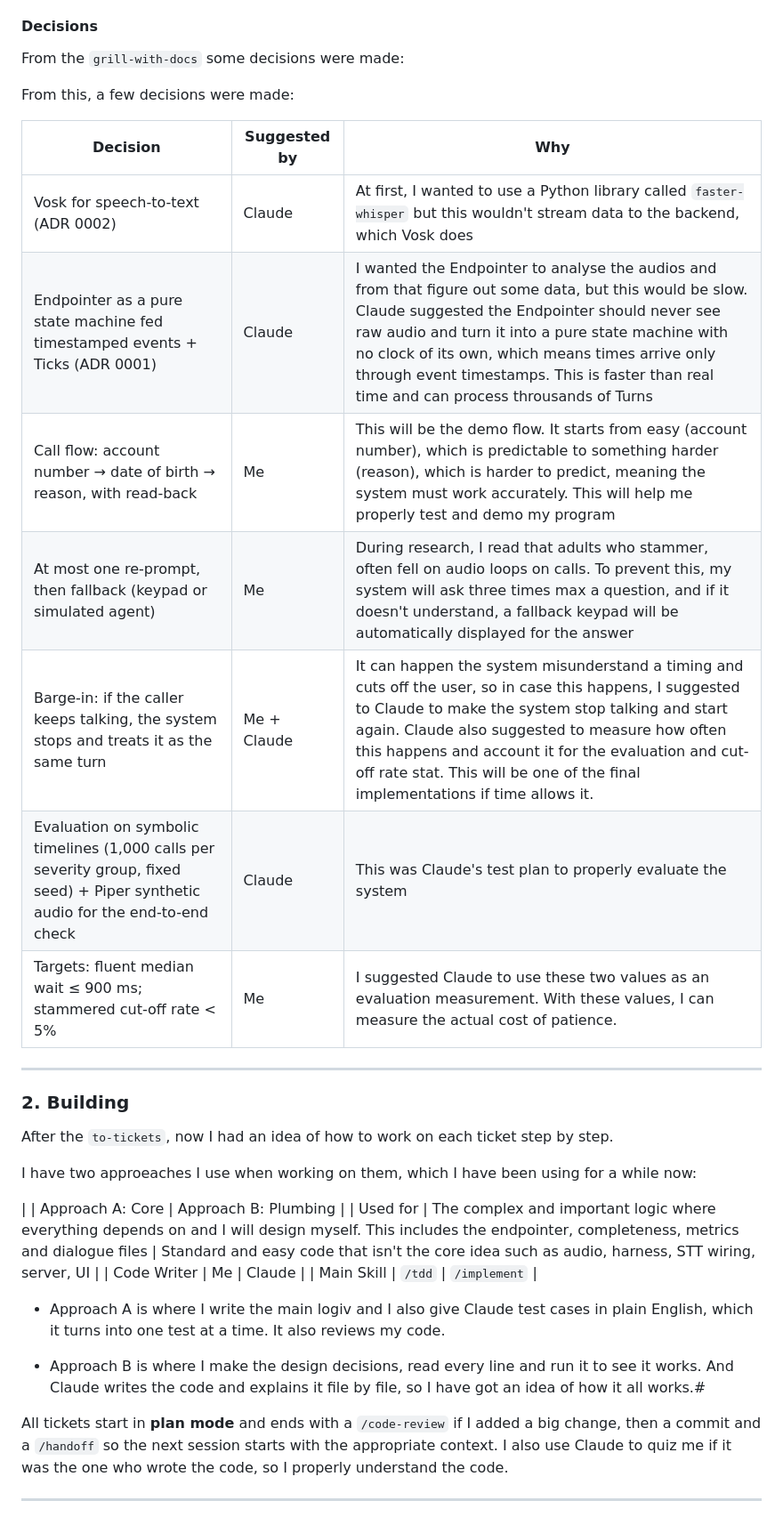
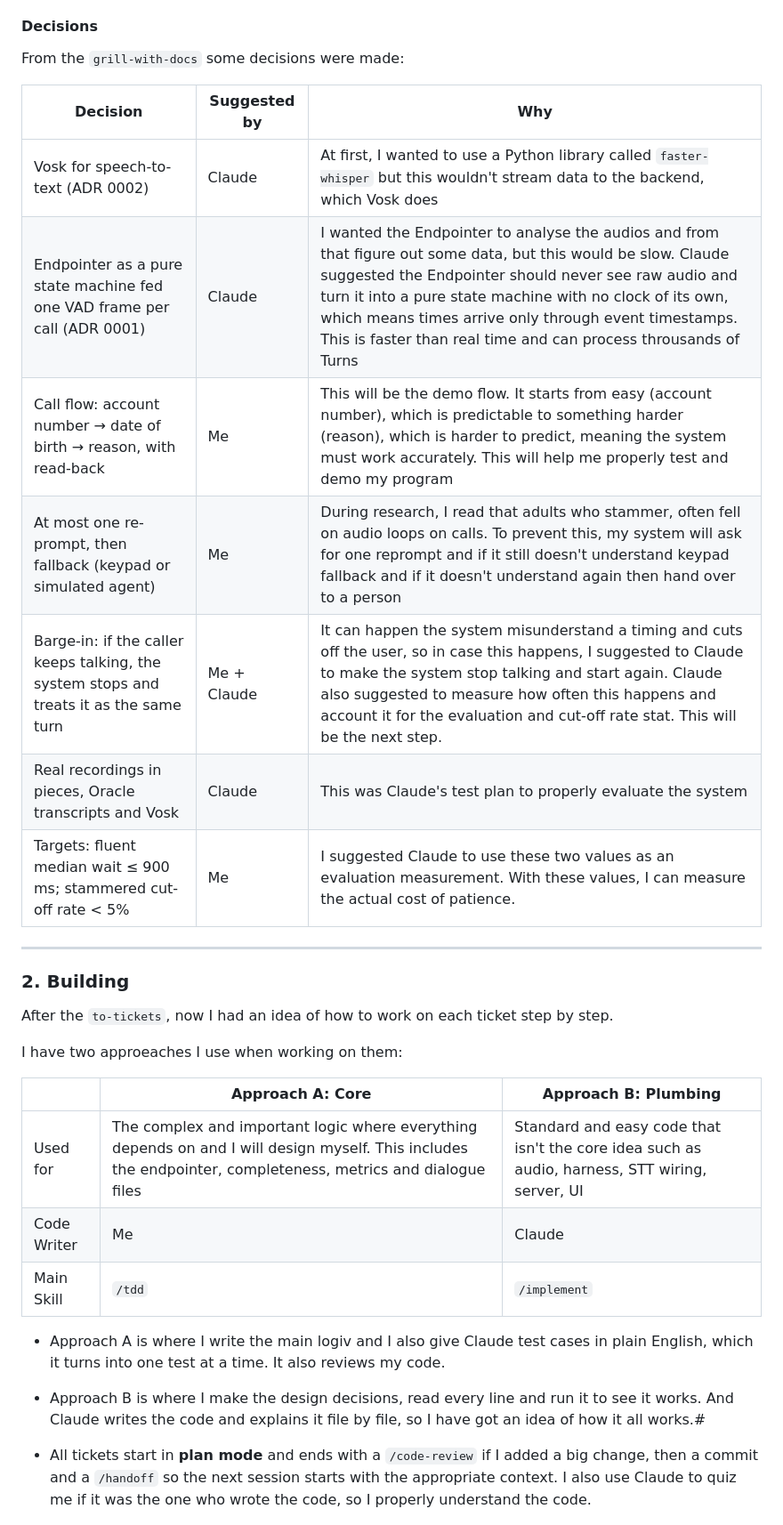
Before and after one commit to ZainX38/Unhurried, a Markdown page: ai.md, the part around one of its changes. Shown at 89% size. Rendered like a GitHub page.

```diff
--- a/ai.md
+++ b/ai.md
@@ -34,16 +34,14 @@ I do this at the start:
 
 From the `grill-with-docs` some decisions were made:
 
-From this, a few decisions were made:
-
 | Decision | Suggested by | Why |
 | --- | --- | --- |
 | Vosk for speech-to-text (ADR 0002) | Claude | At first, I wanted to use a Python library called `faster-whisper` but this wouldn't stream data to the backend, which Vosk does |
-| Endpointer as a pure state machine fed timestamped events + Ticks (ADR 0001) | Claude | I wanted the Endpointer to analyse the audios and from that figure out some data, but this would be slow. Claude suggested the Endpointer should never see raw audio and turn it into a pure state machine with no clock of its own, which means times arrive only through event timestamps. This is faster than real time and can process throusands of Turns |
+| Endpointer as a pure state machine fed one VAD frame per call (ADR 0001) | Claude | I wanted the Endpointer to analyse the audios and from that figure out some data, but this would be slow. Claude suggested the Endpointer should never see raw audio and turn it into a pure state machine with no clock of its own, which means times arrive only through event timestamps. This is faster than real time and can process throusands of Turns |
 | Call flow: account number → date of birth → reason, with read-back | Me | This will be the demo flow. It starts from easy (account number), which is predictable to something harder (reason), which is harder to predict, meaning the system must work accurately. This will help me properly test and demo my program |
-| At most one re-prompt, then fallback (keypad or simulated agent) | Me | During research, I read that adults who stammer, often fell on audio loops on calls. To prevent this, my system will ask three times max a question, and if it doesn't understand, a fallback keypad will be automatically displayed for the answer |
-| Barge-in: if the caller keeps talking, the system stops and treats it as the same turn | Me + Claude | It can happen the system misunderstand a timing and cuts off the user, so in case this happens, I suggested to Claude to make the system stop talking and start again. Claude also suggested to measure how often this happens and account it for the evaluation and cut-off rate stat. This will be one of the final implementations if time allows it. |
-| Evaluation on symbolic timelines (1,000 calls per severity group, fixed seed) + Piper synthetic audio for the end-to-end check | Claude | This was Claude's test plan to properly evaluate the system |
+| At most one re-prompt, then fallback (keypad or simulated agent) | Me | During research, I read that adults who stammer, often fell on audio loops on calls. To prevent this, my system will ask for one reprompt and if it still doesn't understand keypad fallback and if it doesn't understand again then hand over to a person |
+| Barge-in: if the caller keeps talking, the system stops and treats it as the same turn | Me + Claude | It can happen the system misunderstand a timing and cuts off the user, so in case this happens, I suggested to Claude to make the system stop talking and start again. Claude also suggested to measure how often this happens and account it for the evaluation and cut-off rate stat. This will be the next step. |
+| Real recordings in pieces, Oracle transcripts and Vosk | Claude | This was Claude's test plan to properly evaluate the system |
 | Targets: fluent median wait ≤ 900 ms; stammered cut-off rate < 5% | Me | I suggested Claude to use these two values as an evaluation measurement. With these values, I can measure the actual cost of patience. |
 
 ---
@@ -52,9 +50,10 @@ From this, a few decisions were made:
 
 After the `to-tickets`, now I had an idea of how to work on each ticket step by step.
 
-I have two approeaches I use when working on them, which I have been using for a while now:
+I have two approeaches I use when working on them:
 
 |  | Approach A: Core | Approach B: Plumbing |
+| --- | --- | --- |
 | Used for | The complex and important logic where everything depends on and I will design myself. This includes the endpointer, completeness, metrics and dialogue files | Standard and easy code that isn't the core idea such as audio, harness, STT wiring, server, UI |
 | Code Writer | Me | Claude |
 | Main Skill | `/tdd` | `/implement` |
@@ -63,7 +62,6 @@ I have two approeaches I use when working on them, which I have been using for a
 
 - Approach B is where I make the design decisions, read every line and run it to see it works. And Claude writes the code and explains it file by file, so I have got an idea of how it all works.#
 
-All tickets start in **plan mode** and ends with a `/code-review` if I added a big change, then a commit and a `/handoff` so the next session starts with the appropriate context. I also use Claude to quiz me if it was the one who wrote the code, so I properly understand the code.
+- All tickets start in **plan mode** and ends with a `/code-review` if I added a big change, then a commit and a `/handoff` so the next session starts with the appropriate context. I also use Claude to quiz me if it was the one who wrote the code, so I properly understand the code.
 
----
 
```
Also changed, not shown: other parts of ai.md (+29 -5 lines), README.md (+21 -3 lines), assets/data_flow.drawio.png (deleted), assets/data_flow.png (added), 2 other files.
